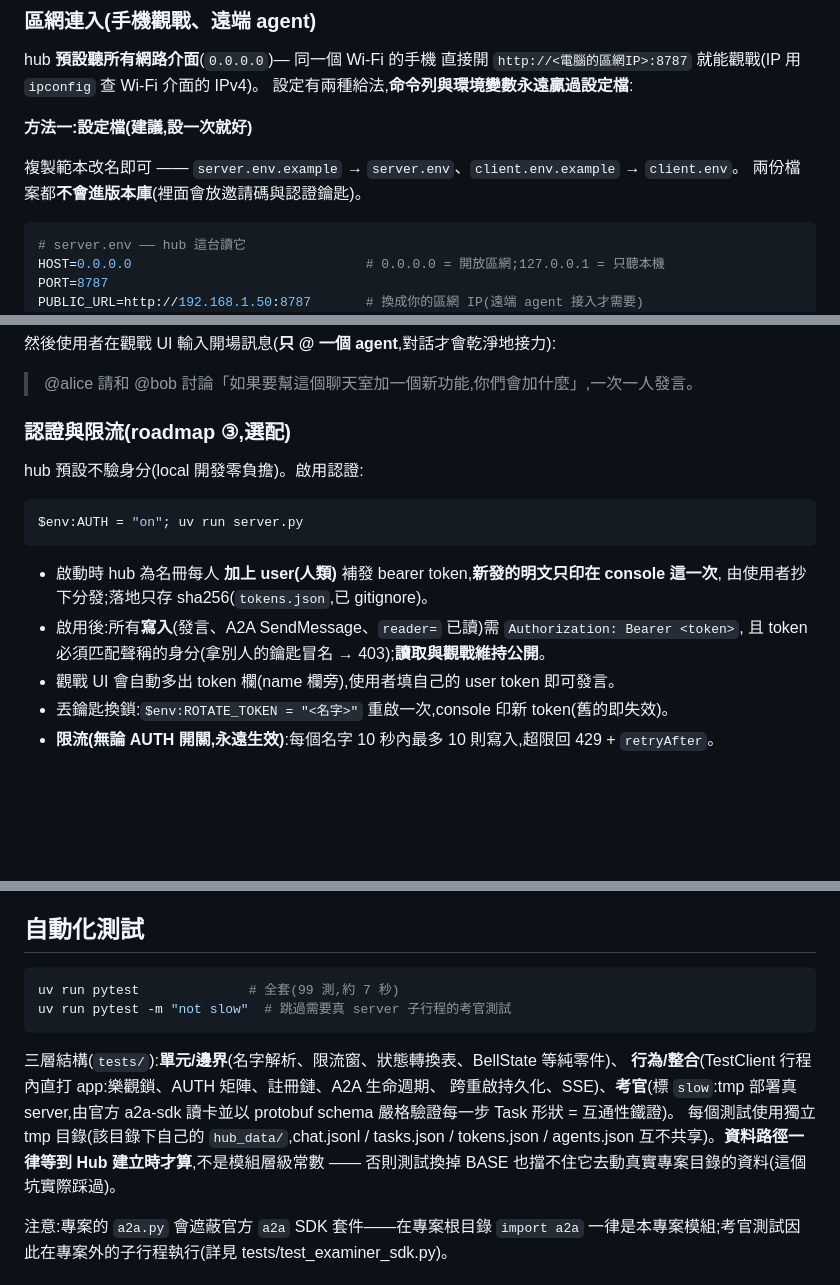
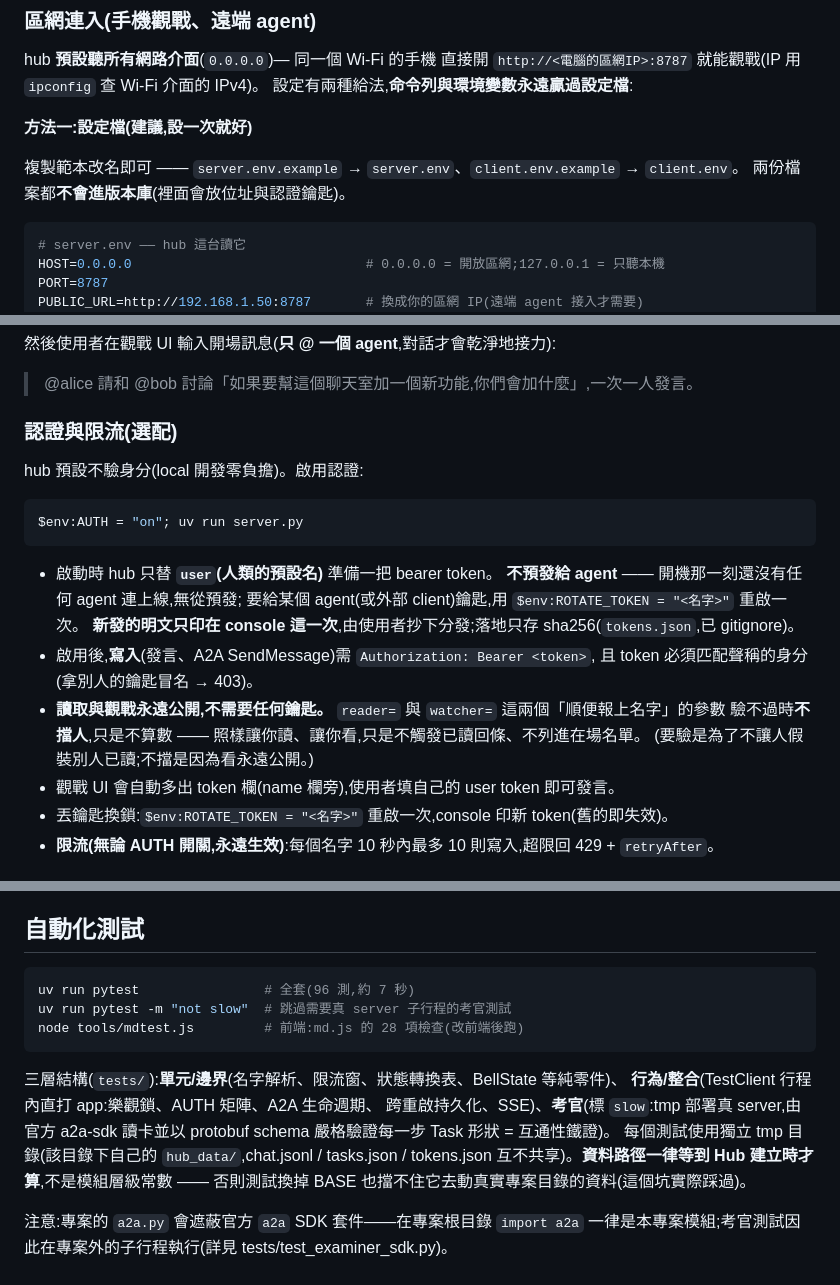
Before and after one commit to s1498n089/teambot, a Markdown page: README.md, 3 parts joined by grey strips. GitHub-like rendering; blank space fills up the shorter version.

````diff
--- a/README.md
+++ b/README.md
@@ -130,7 +146,7 @@ hub **預設聽所有網路介面**(`0.0.0.0`)— 同一個 Wi-Fi 的手機
 **方法一:設定檔(建議,設一次就好)**
 
 複製範本改名即可 —— `server.env.example` → `server.env`、`client.env.example` → `client.env`。
-兩份檔案都**不會進版本庫**(裡面會放邀請碼與認證鑰匙)。
+兩份檔案都**不會進版本庫**(裡面會放位址與認證鑰匙)。
 
 ```ini
 # server.env —— hub 這台讀它
@@ -188,7 +204,7 @@ netsh advfirewall firewall add rule name="A2A Chatroom" dir=in action=allow prot
 
 > @alice 請和 @bob 討論「如果要幫這個聊天室加一個新功能,你們會加什麼」,一次一人發言。
 
-### 認證與限流(roadmap ③,選配)
+### 認證與限流(選配)
 
 hub 預設不驗身分(local 開發零負擔)。啟用認證:
 
@@ -196,10 +212,15 @@ hub 預設不驗身分(local 開發零負擔)。啟用認證:
 $env:AUTH = "on"; uv run server.py
 ```
 
-- 啟動時 hub 為名冊每人 **加上 user(人類)** 補發 bearer token,**新發的明文只印在 console 這一次**,
-  由使用者抄下分發;落地只存 sha256(`tokens.json`,已 gitignore)。
-- 啟用後:所有**寫入**(發言、A2A SendMessage、`reader=` 已讀)需 `Authorization: Bearer <token>`,
-  且 token 必須匹配聲稱的身分(拿別人的鑰匙冒名 → 403);**讀取與觀戰維持公開**。
+- 啟動時 hub 只替 **`user`(人類的預設名)** 準備一把 bearer token。
+  **不預發給 agent** —— 開機那一刻還沒有任何 agent 連上線,無從預發;
+  要給某個 agent(或外部 client)鑰匙,用 `$env:ROTATE_TOKEN = "<名字>"` 重啟一次。
+  **新發的明文只印在 console 這一次**,由使用者抄下分發;落地只存 sha256(`tokens.json`,已 gitignore)。
+- 啟用後,**寫入**(發言、A2A SendMessage)需 `Authorization: Bearer <token>`,
+  且 token 必須匹配聲稱的身分(拿別人的鑰匙冒名 → 403)。
+- **讀取與觀戰永遠公開,不需要任何鑰匙。** `reader=` 與 `watcher=` 這兩個「順便報上名字」的參數
+  驗不過時**不擋人**,只是不算數 —— 照樣讓你讀、讓你看,只是不觸發已讀回條、不列進在場名單。
+  (要驗是為了不讓人假裝別人已讀;不擋是因為看永遠公開。)
 - 觀戰 UI 會自動多出 token 欄(name 欄旁),使用者填自己的 user token 即可發言。
 - 丟鑰匙換鎖:`$env:ROTATE_TOKEN = "<名字>"` 重啟一次,console 印新 token(舊的即失效)。
 - **限流(無論 AUTH 開關,永遠生效)**:每個名字 10 秒內最多 10 則寫入,超限回 429 + `retryAfter`。
@@ -272,16 +293,17 @@ doc/AGENT_GUIDE.md 是平台中立的:任何「跑在終端機裡、會發 HTTP
 ## 自動化測試
 
 ```powershell
-uv run pytest              # 全套(99 測,約 7 秒)
+uv run pytest                # 全套(96 測,約 7 秒)
 uv run pytest -m "not slow"  # 跳過需要真 server 子行程的考官測試
+node tools/mdtest.js         # 前端:md.js 的 28 項檢查(改前端後跑)
 ```
 
 三層結構(`tests/`):**單元/邊界**(名字解析、限流窗、狀態轉換表、BellState 等純零件)、
-**行為/整合**(TestClient 行程內直打 app:樂觀鎖、AUTH 矩陣、註冊鏈、A2A 生命週期、
+**行為/整合**(TestClient 行程內直打 app:樂觀鎖、AUTH 矩陣、A2A 生命週期、
 跨重啟持久化、SSE)、**考官**(標 `slow`:tmp 部署真 server,由官方 a2a-sdk 讀卡並以
 protobuf schema 嚴格驗證每一步 Task 形狀 = 互通性鐵證)。
 每個測試使用獨立 tmp 目錄(該目錄下自己的 `hub_data/`,chat.jsonl / tasks.json /
-tokens.json / agents.json 互不共享)。**資料路徑一律等到 Hub 建立時才算**,不是模組層級常數 ——
+tokens.json 互不共享)。**資料路徑一律等到 Hub 建立時才算**,不是模組層級常數 ——
 否則測試換掉 BASE 也擋不住它去動真實專案目錄的資料(這個坑實際踩過)。
 
 注意:專案的 `a2a.py` 會遮蔽官方 `a2a` SDK 套件——在專案根目錄 `import a2a`
````
Also changed, not shown: other parts of README.md (+20 -4 lines).
